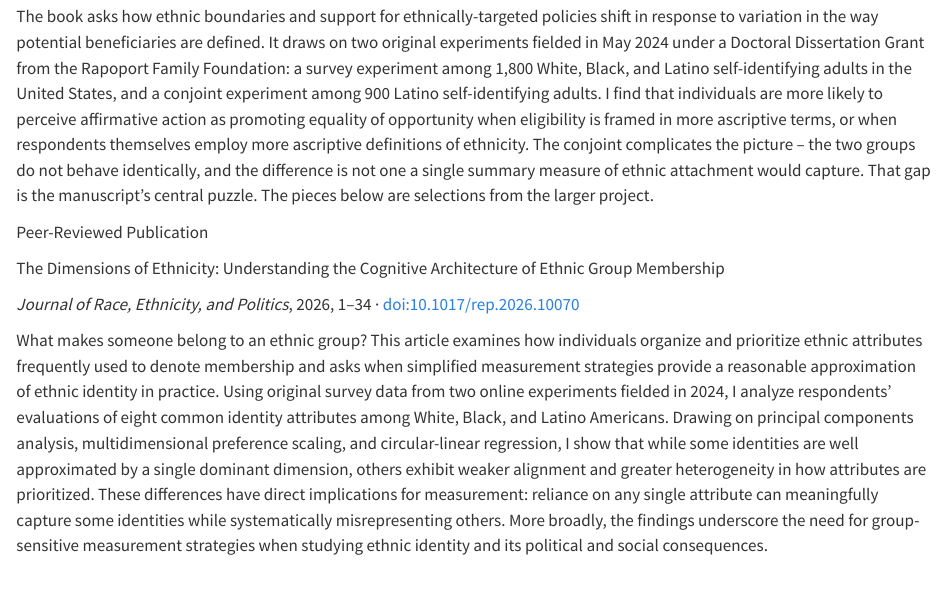
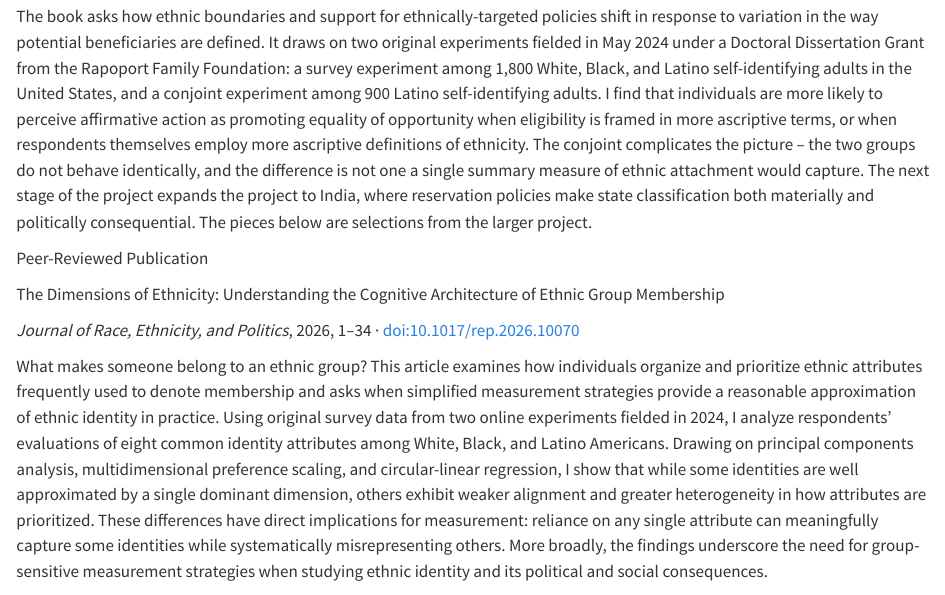
Before and after one commit to pokemonboy102/website, a Quarto document (research.qmd): the page in a window 1100 px wide, from 370 px down. Rendered offline with R 4.5, knitr and Pandoc in place of Quarto, with nearby package versions.

Commit message:
Update research.qmd

```diff
--- a/research.qmd
+++ b/research.qmd
@@ -23,7 +23,7 @@ As a comparativist studying the effects of public policy on ethnic identity and
 
 ::: {.entry__abstract}
 
-The book asks how ethnic boundaries and support for ethnically-targeted policies shift in response to variation in the way potential beneficiaries are defined. It draws on two original experiments fielded in May 2024 under a Doctoral Dissertation Grant from the Rapoport Family Foundation: a survey experiment among 1,800 White, Black, and Latino self-identifying adults in the United States, and a conjoint experiment among 900 Latino self-identifying adults. I find that individuals are more likely to perceive affirmative action as promoting equality of opportunity when eligibility is framed in more ascriptive terms, or when respondents themselves employ more ascriptive definitions of ethnicity. The conjoint complicates the picture – the two groups do not behave identically, and the difference is not one a single summary measure of ethnic attachment would capture. That gap is the manuscript's central puzzle. The pieces below are selections from the larger project.
+The book asks how ethnic boundaries and support for ethnically-targeted policies shift in response to variation in the way potential beneficiaries are defined. It draws on two original experiments fielded in May 2024 under a Doctoral Dissertation Grant from the Rapoport Family Foundation: a survey experiment among 1,800 White, Black, and Latino self-identifying adults in the United States, and a conjoint experiment among 900 Latino self-identifying adults. I find that individuals are more likely to perceive affirmative action as promoting equality of opportunity when eligibility is framed in more ascriptive terms, or when respondents themselves employ more ascriptive definitions of ethnicity. The conjoint complicates the picture – the two groups do not behave identically, and the difference is not one a single summary measure of ethnic attachment would capture. The next stage of the project expands the project to India, where reservation policies make state classification both materially and politically consequential. The pieces below are selections from the larger project.
 
 :::
 
```
